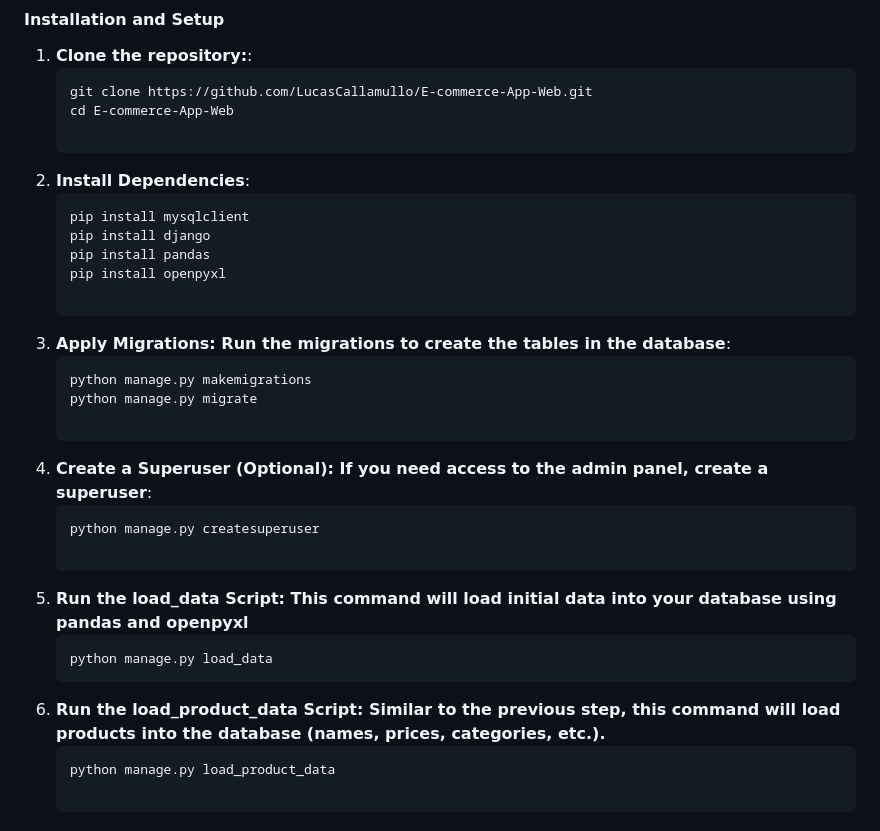
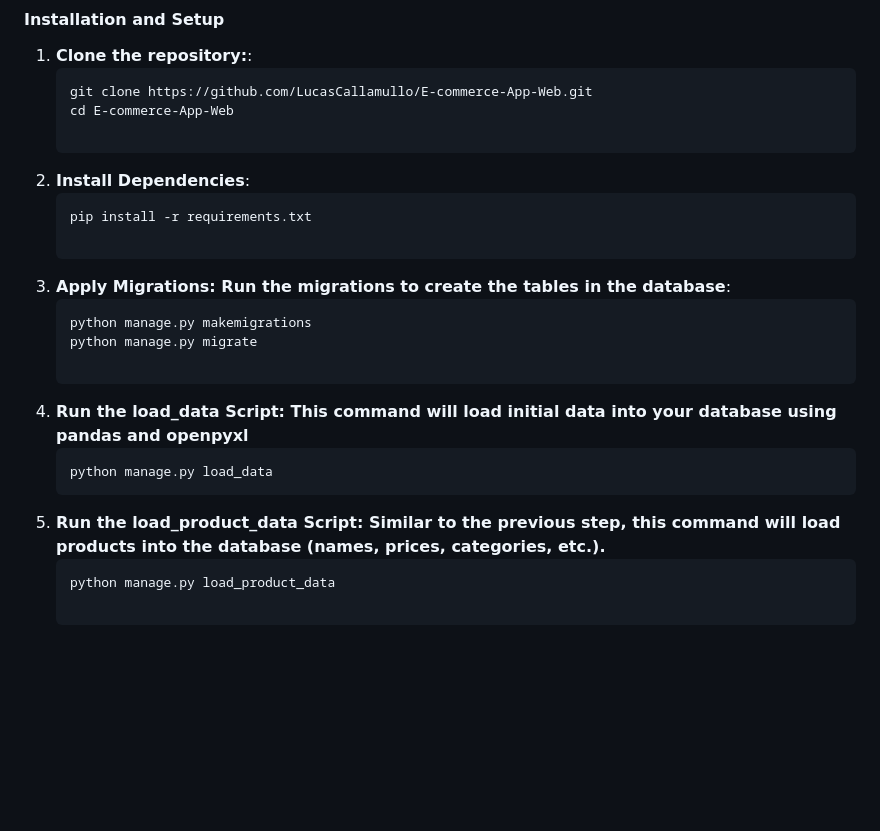
Before and after one commit to LucasCallamullo/E-commerce-App-Web, a Markdown page: README.md, the part around the change. Rendered like a GitHub page; blank space fills up the shorter version.

````diff
--- a/README.md
+++ b/README.md
@@ -38,24 +38,17 @@ This project is a fully functional Ecommerce WebApp developed with Django for th
 
 2. **Install Dependencies**:
    ```bash
-   pip install mysqlclient
-   pip install django
-   pip install pandas
-   pip install openpyxl
+   pip install -r requirements.txt
 
 3. **Apply Migrations: Run the migrations to create the tables in the database**:
    ```bash
    python manage.py makemigrations
    python manage.py migrate
 
-4. **Create a Superuser (Optional): If you need access to the admin panel, create a superuser**:
-   ```bash
-   python manage.py createsuperuser
-
-5. **Run the load_data Script: This command will load initial data into your database using pandas and openpyxl**
+4. **Run the load_data Script: This command will load initial data into your database using pandas and openpyxl**
    ```bash
    python manage.py load_data
-6. **Run the load_product_data Script: Similar to the previous step, this command will load products into the database (names, prices, categories, etc.).**
+5. **Run the load_product_data Script: Similar to the previous step, this command will load products into the database (names, prices, categories, etc.).**
    ```bash
    python manage.py load_product_data
 
````
